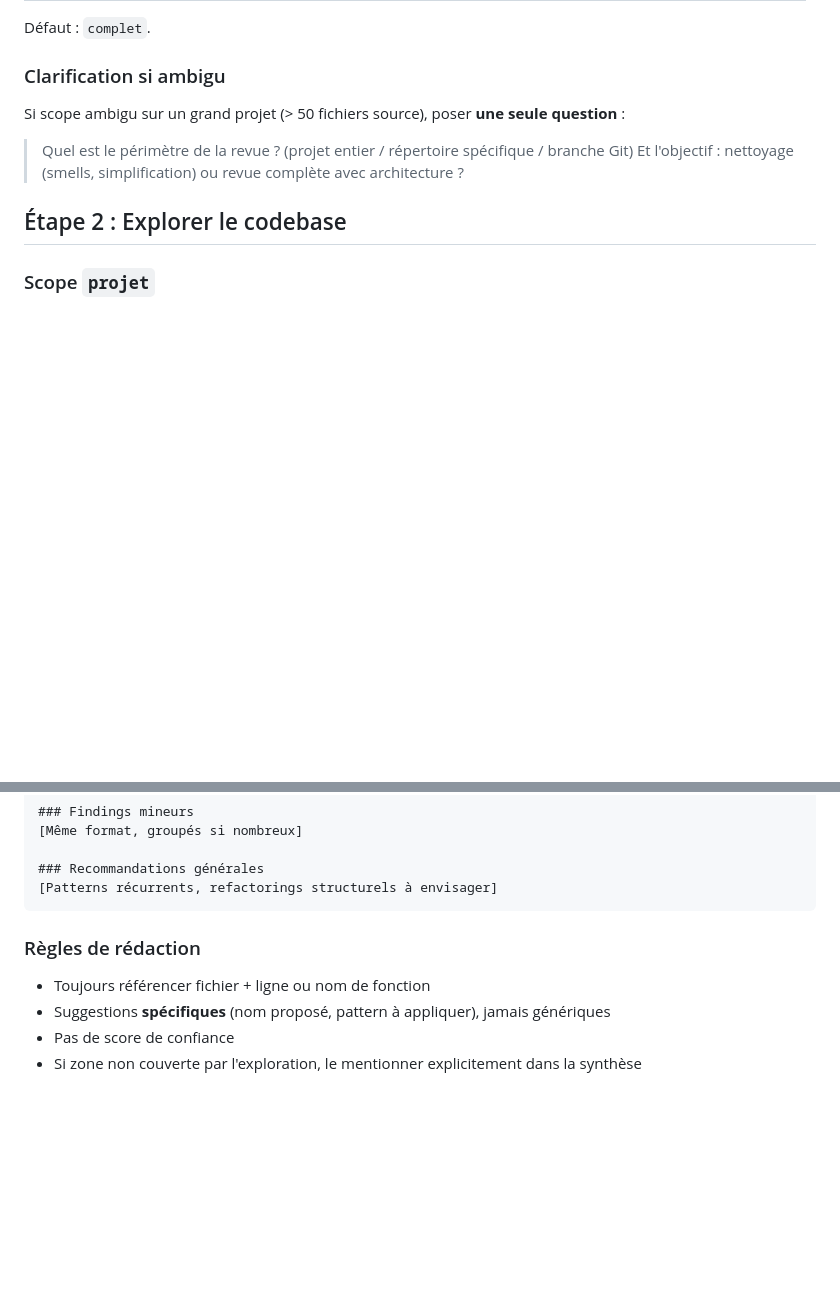
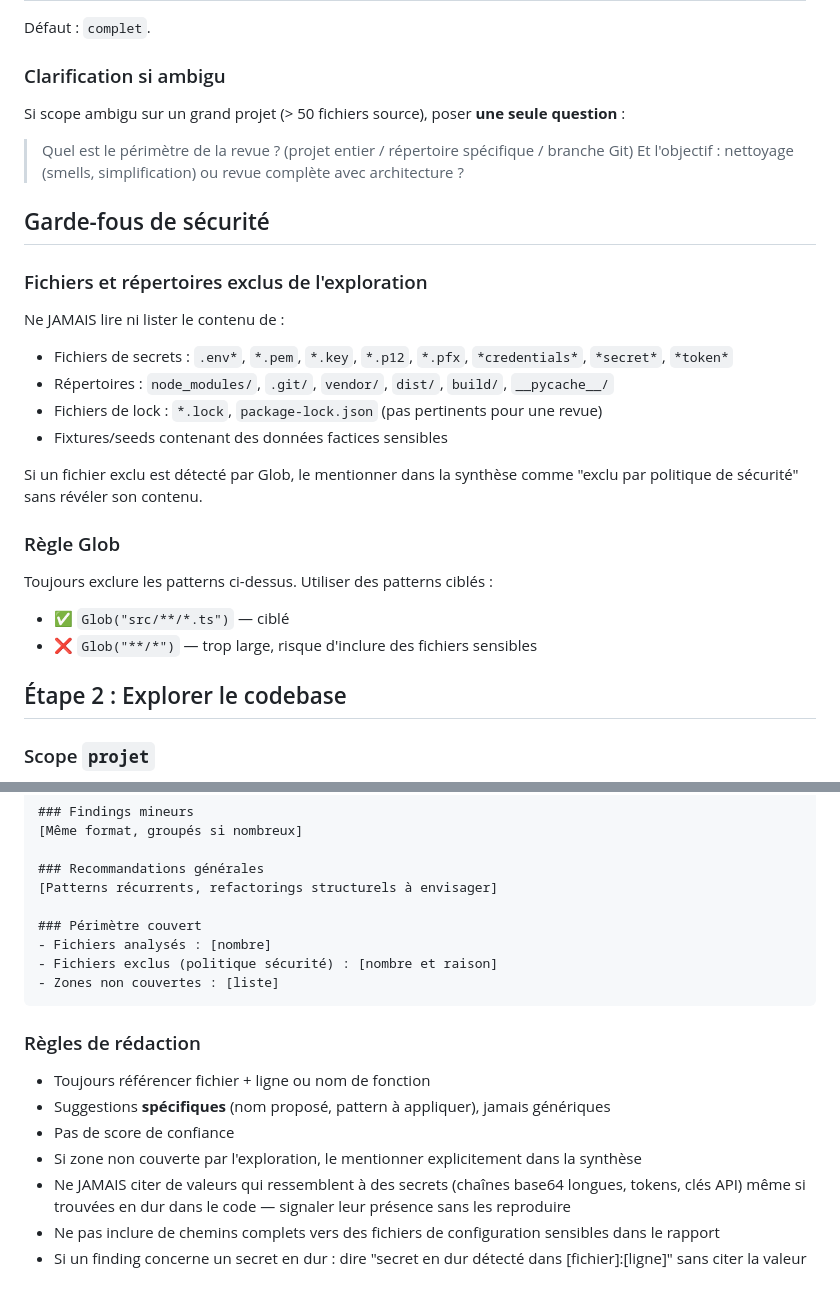
Before and after one commit to mabhub/skills, a Markdown page: code-review/SKILL.md, 2 parts joined by grey strips. GitHub-like rendering; blank space fills up the shorter version.

Commit message:
Harden code-review skill with security guardrails
    The skill had no built-in restrictions — it could read sensitive
    files (.env, *.pem, credentials) and quote secret values in reports,
    relying solely on external gitleaks hooks for protection.

    - Exclude sensitive files and directories from exploration scope
    - Enforce targeted Glob patterns over broad wildcards
    - Forbid quoting secret-like values in review findings
    - Add audit section to report template tracking analyzed/excluded files

````diff
--- a/code-review/SKILL.md
+++ b/code-review/SKILL.md
@@ -42,6 +42,24 @@ Si scope ambigu sur un grand projet (> 50 fichiers source), poser **une seule qu
 
 > Quel est le périmètre de la revue ? (projet entier / répertoire spécifique / branche Git)
 > Et l'objectif : nettoyage (smells, simplification) ou revue complète avec architecture ?
+
+## Garde-fous de sécurité
+
+### Fichiers et répertoires exclus de l'exploration
+
+Ne JAMAIS lire ni lister le contenu de :
+- Fichiers de secrets : `.env*`, `*.pem`, `*.key`, `*.p12`, `*.pfx`, `*credentials*`, `*secret*`, `*token*`
+- Répertoires : `node_modules/`, `.git/`, `vendor/`, `dist/`, `build/`, `__pycache__/`
+- Fichiers de lock : `*.lock`, `package-lock.json` (pas pertinents pour une revue)
+- Fixtures/seeds contenant des données factices sensibles
+
+Si un fichier exclu est détecté par Glob, le mentionner dans la synthèse comme "exclu par politique de sécurité" sans révéler son contenu.
+
+### Règle Glob
+
+Toujours exclure les patterns ci-dessus. Utiliser des patterns ciblés :
+- ✅ `Glob("src/**/*.ts")` — ciblé
+- ❌ `Glob("**/*")` — trop large, risque d'inclure des fichiers sensibles
 
 ## Étape 2 : Explorer le codebase
 
@@ -104,6 +122,11 @@ Limiter à ~15 findings au total — grouper les mineurs si nombreux.
 
 ### Recommandations générales
 [Patterns récurrents, refactorings structurels à envisager]
+
+### Périmètre couvert
+- Fichiers analysés : [nombre]
+- Fichiers exclus (politique sécurité) : [nombre et raison]
+- Zones non couvertes : [liste]
 ```
 
 ### Règles de rédaction
@@ -112,3 +135,6 @@ Limiter à ~15 findings au total — grouper les mineurs si nombreux.
 - Suggestions **spécifiques** (nom proposé, pattern à appliquer), jamais génériques
 - Pas de score de confiance
 - Si zone non couverte par l'exploration, le mentionner explicitement dans la synthèse
+- Ne JAMAIS citer de valeurs qui ressemblent à des secrets (chaînes base64 longues, tokens, clés API) même si trouvées en dur dans le code — signaler leur présence sans les reproduire
+- Ne pas inclure de chemins complets vers des fichiers de configuration sensibles dans le rapport
+- Si un finding concerne un secret en dur : dire "secret en dur détecté dans [fichier]:[ligne]" sans citer la valeur
````
